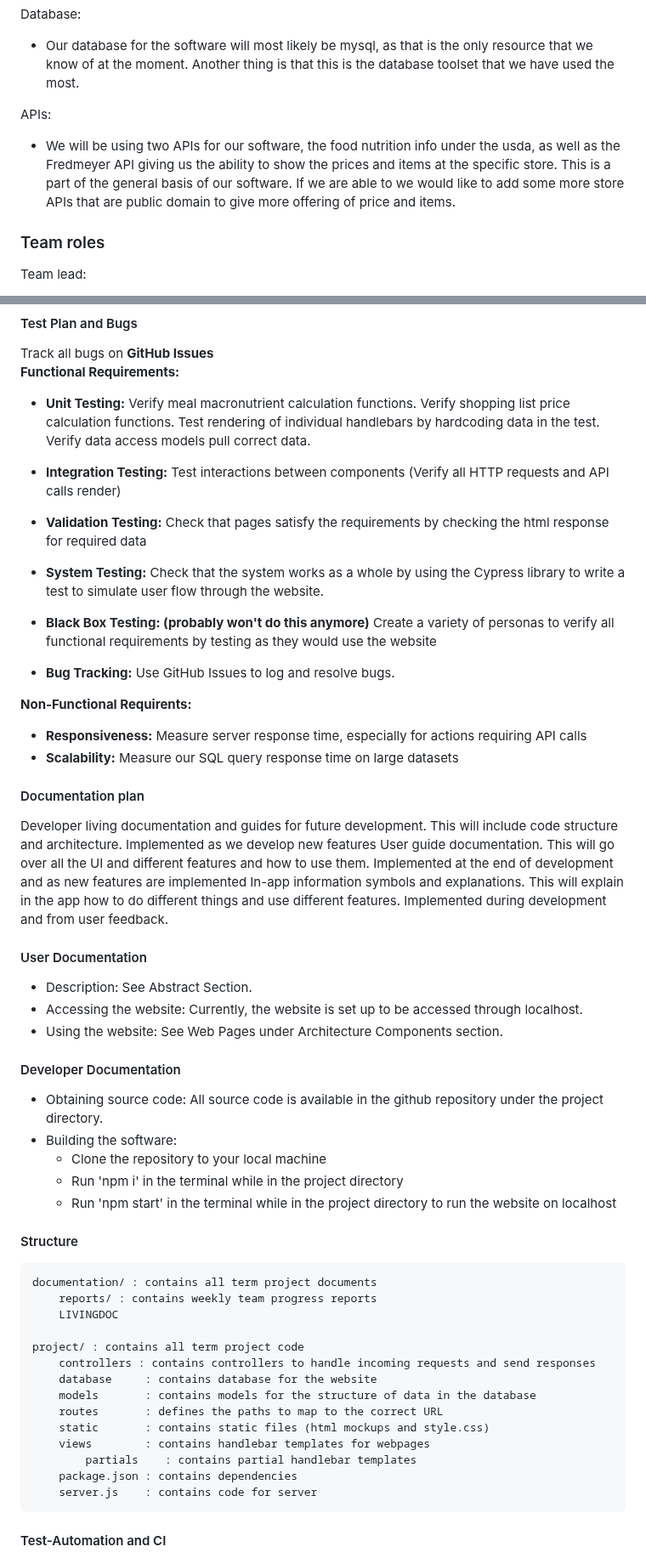
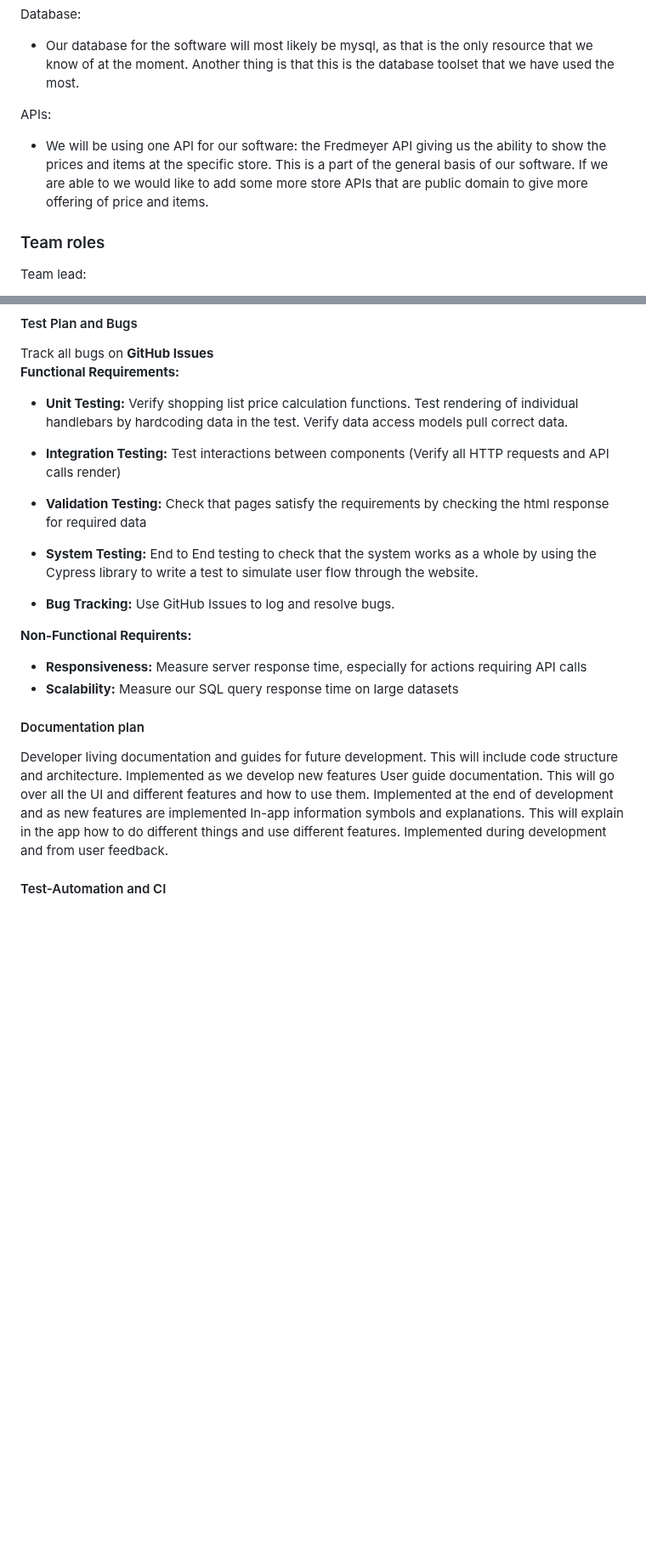
Before and after one commit to NicholasGraalum/CS362-Project, a Markdown page: documentation/LIVINGDOC.md, 2 parts joined by grey strips. Shown at 85% size. GitHub-like rendering; blank space fills up the shorter version.

````diff
--- a/documentation/LIVINGDOC.md
+++ b/documentation/LIVINGDOC.md
@@ -132,7 +132,7 @@ Database:
 - Our database for the software will most likely be mysql, as that is the only resource that we know of at the moment. Another thing is that this is the database toolset that we have used the most.
 
 APIs:
-- We will be using two APIs for our software, the food nutrition info under the usda, as well as the Fredmeyer  API giving us the ability to show the prices and items at the specific store. This is a part of the general basis of our software. If we are able to we would like to add some more store APIs that are public domain to give more offering of price and items.
+- We will be using one API for our software: the Fredmeyer  API giving us the ability to show the prices and items at the specific store. This is a part of the general basis of our software. If we are able to we would like to add some more store APIs that are public domain to give more offering of price and items.
 ### Team roles
 Team lead:
 - Nick: This role is needed due to the increase in need of organization and coherence within the team. Nick fills this role due to his monitoring and use of organizational programs, as well as his communication with the team.
@@ -394,13 +378,11 @@ Any available member is available to help and test wherever needed along the way
 #### Test Plan and Bugs
 Track all bugs on **GitHub Issues**
 **Functional Requirements:**
-  - **Unit Testing:** Verify meal macronutrient calculation functions. Verify shopping list price calculation functions. Test rendering of individual handlebars by hardcoding data in the test. Verify data access models pull correct data.
+  - **Unit Testing:** Verify shopping list price calculation functions. Test rendering of individual handlebars by hardcoding data in the test. Verify data access models pull correct data.
   - **Integration Testing:** Test interactions between components (Verify all HTTP requests and API calls render)
 
   - **Validation Testing:** Check that pages satisfy the requirements by checking the html response for required data
-  - **System Testing:** Check that the system works as a whole by using the Cypress library to write a test to simulate user flow through the website.
-
-  - **Black Box Testing: (probably won't do this anymore)** Create a variety of personas to verify all functional requirements by testing as they would use the website
+  - **System Testing:** End to End testing to check that the system works as a whole by using the Cypress library to write a test to simulate user flow through the website.
 
   - **Bug Tracking:** Use GitHub Issues to log and resolve bugs.
 
@@ -413,36 +395,6 @@ Track all bugs on **GitHub Issues**
 Developer living documentation and guides for future development. This will include code structure and architecture. Implemented as we develop new features
 User guide documentation. This will go over all the UI and different features and how to use them. Implemented at the end of development and as new features are implemented
 In-app information symbols and explanations. This will explain in the app how to do different things and use different features. Implemented during development and from user feedback.
-
-#### User Documentation
-- Description: See Abstract Section.
-- Accessing the website: Currently, the website is set up to be accessed through localhost.
-- Using the website: See Web Pages under Architecture Components section.
-
-#### Developer Documentation
-- Obtaining source code: All source code is available in the github repository under the project directory.
-- Building the software:
-  + Clone the repository to your local machine
-  + Run 'npm i' in the terminal while in the project directory
-  + Run 'npm start' in the terminal while in the project directory to run the website on localhost
-
-#### Structure
-```
-documentation/ : contains all term project documents
-    reports/ : contains weekly team progress reports
-    LIVINGDOC
-
-project/ : contains all term project code
-    controllers : contains controllers to handle incoming requests and send responses
-    database     : contains database for the website
-    models       : contains models for the structure of data in the database
-    routes       : defines the paths to map to the correct URL
-    static       : contains static files (html mockups and style.css)
-    views        : contains handlebar templates for webpages
-        partials    : contains partial handlebar templates
-    package.json : contains dependencies
-    server.js    : contains code for server
-```
 
 #### Test-Automation and CI
 We will be using Mocha as our test automation infrastructure along with the Chai, Supertest, and Cypress libraries. We chose Mocha because its flexibility allows testing synchronous functions, asynchronous functions, testing our http routes using Supertest, and simulating user flow through the website with Cypress. Developers can add new tests by adding to the /test folder and using the existing tests as examples.
````
Also changed, not shown: other parts of documentation/LIVINGDOC.md (+2 -18 lines).
